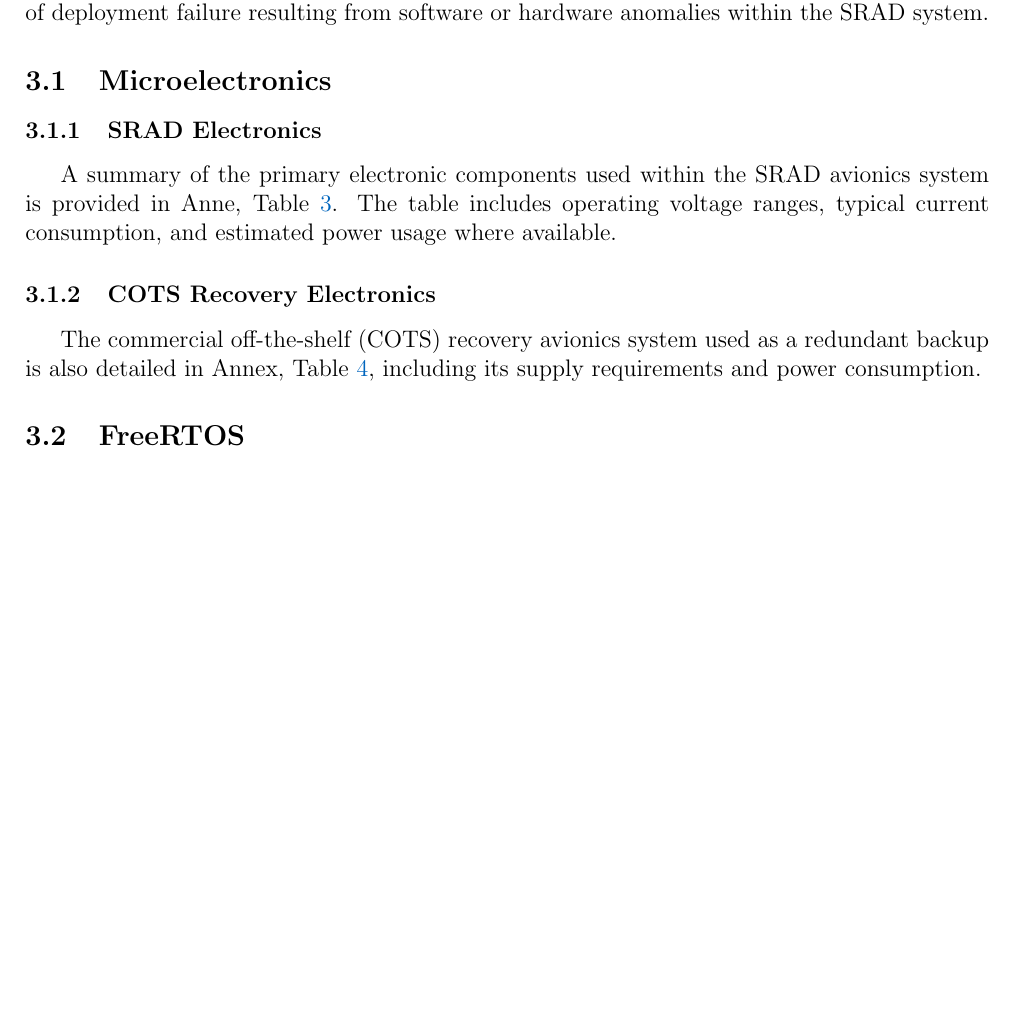
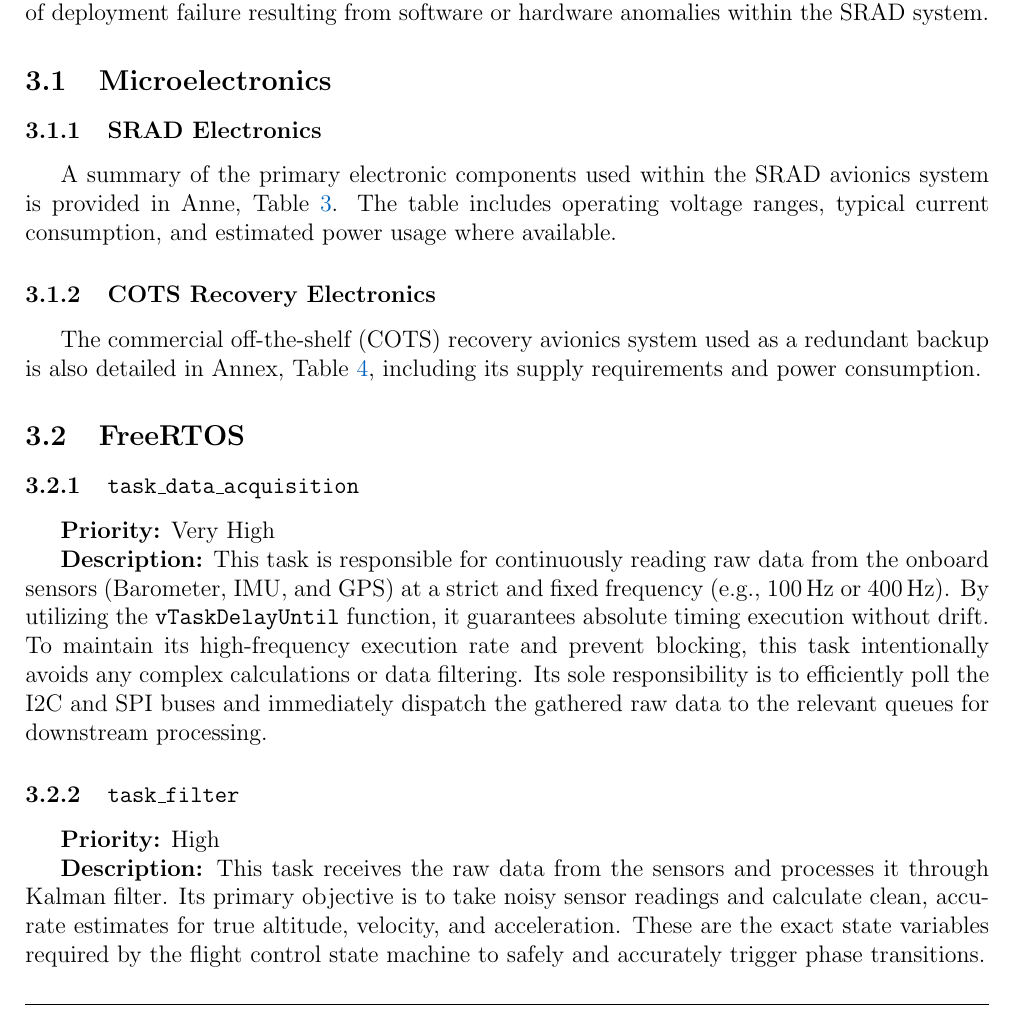
Before and after one commit to astro-nuar/Docs_eletronic, a LaTeX document (thecnical report/main.tex, which reads thecnical report/Sections/3_Microcontroller.tex): part of page 12 of 23 before the commit and part of page 12 of 24 after it, cut so that both start at the same text, the shorter picture padded with empty space. Compiled offline with pdfLaTeX.

Commit message:
tasks# Please enter the commit message for your changes. Lines starting

```diff
--- a/thecnical report/Sections/3_Microcontroller.tex
+++ b/thecnical report/Sections/3_Microcontroller.tex
@@ -55,6 +55,18 @@ A summary of the primary electronic components used within the SRAD avionics sys
 The commercial off-the-shelf (COTS) recovery avionics system used as a redundant backup is also detailed in Annex, Table~\ref{tab:COTS_electronics}, including its supply requirements and power consumption.
 
 \subsection{FreeRTOS}
+\subsubsection{\texttt{task\_data\_acquisition}}
+
+\textbf{Priority:} Very High
+
+\textbf{Description:} This task is responsible for continuously reading raw data from the onboard sensors (Barometer, IMU, and GPS) at a strict and fixed frequency (e.g., 100\,Hz or 400\,Hz). By utilizing the \texttt{vTaskDelayUntil} function, it guarantees absolute timing execution without drift. To maintain its high-frequency execution rate and prevent blocking, this task intentionally avoids any complex calculations or data filtering. Its sole responsibility is to efficiently poll the I2C and SPI buses and immediately dispatch the gathered raw data to the relevant queues for downstream processing.
+
+\subsubsection{\texttt{task\_filter}}
+
+\textbf{Priority:} High
+
+\textbf{Description:} This task receives the raw data from the sensors and processes it through Kalman filter. Its primary objective is to take noisy sensor readings and calculate clean, accurate estimates for true altitude, velocity, and acceleration. These are the exact state variables required by the flight control state machine to safely and accurately trigger phase transitions.
+
 
 \subsection{Electronics Bay Configuration}
 
```
Also changed, not shown: thecnical report/main.pdf.
